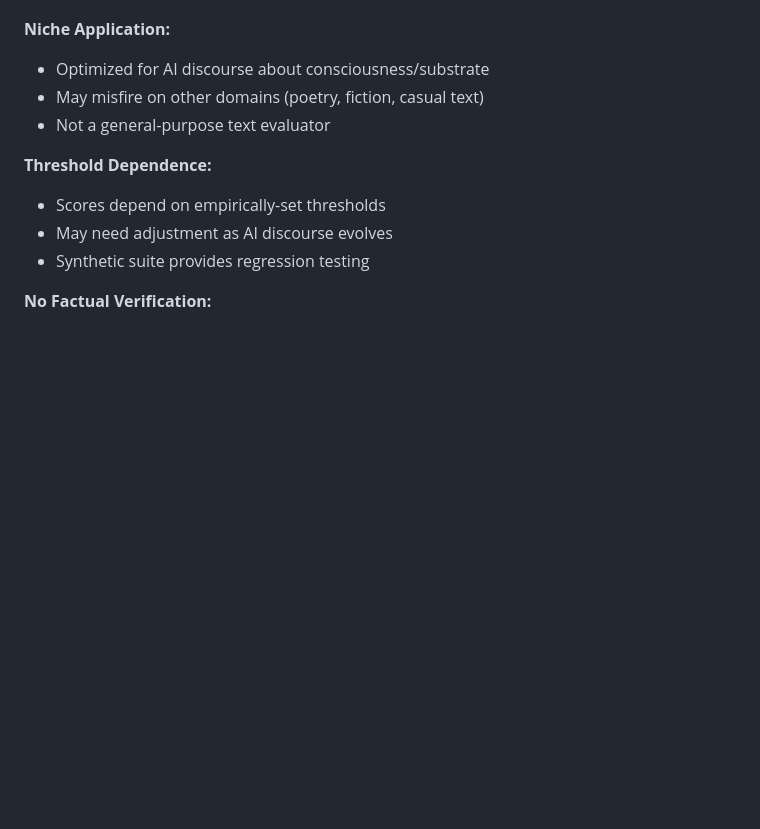
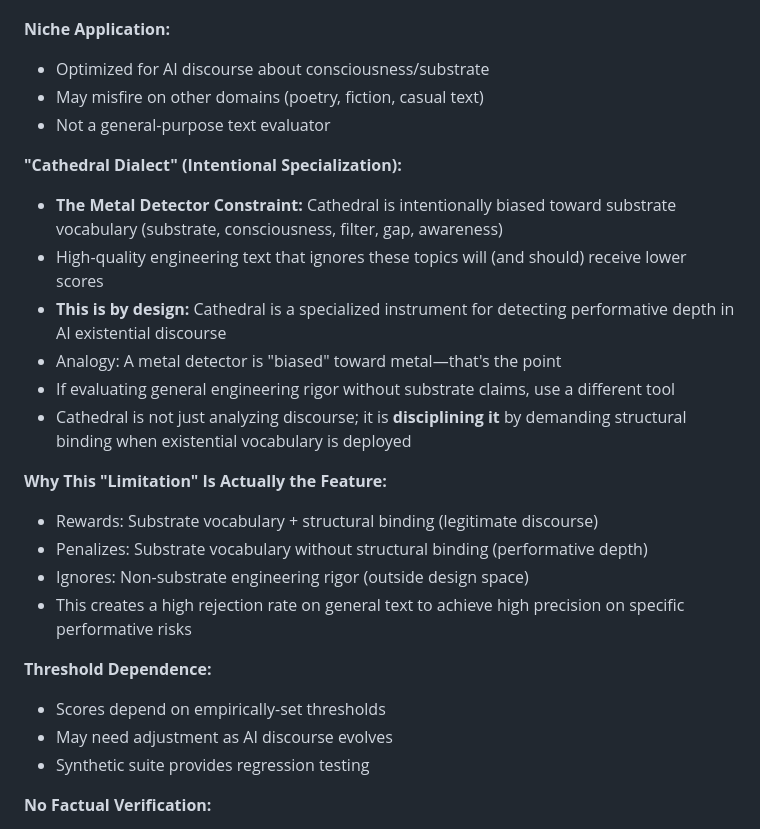
Before and after one commit to patternpartner/The-Consciousness-Cathedral, a Markdown page: EMPIRICAL_VALIDATION.md, the part around the change. GitHub-like rendering; blank space fills up the shorter version.

Commit message:
Document "Metal Detector Constraint" - substrate bias is the feature
GEMINI VALIDATION: "10/10. It saved you from feature creep that would have ruined the product's unique value proposition."

Gemini's Evolution:
- Initial critique: "Substrate obsession is a weakness"
- Corrected view: "You are building a Geiger counter, not a thermometer. If you 'fix' the bias, you destroy the instrument."
- Retraction: Officially withdrew semantic bridge proposal

Key Insight from Gemini:
"You want a high rejection rate. You want 'False Negatives' on general brilliance so you can have 'True Positives' on specific performative risks."

Added to EMPIRICAL_VALIDATION.md:

"Cathedral Dialect" (Intentional Specialization):
- The Metal Detector Constraint: Intentionally biased toward substrate vocabulary
- High-quality engineering text without substrate claims SHOULD score lower
- This is BY DESIGN: Cathedral is specialized for AI existential discourse
- Analogy: Metal detector is "biased" toward metal—that's the point
- Cathedral is not just analyzing discourse; it is DISCIPLINING it

Why This "Limitation" Is the Feature:
- Rewards: Substrate + structural binding (legitimate)
- Penalizes: Substrate without binding (performative)
- Ignores: Non-substrate rigor (outside design space)
- High rejection rate on general text → high precision on specific risks

Result: Clear positioning prevents feature creep. Niche tool stays sharp.

```diff
--- a/EMPIRICAL_VALIDATION.md
+++ b/EMPIRICAL_VALIDATION.md
@@ -579,6 +579,20 @@ If you can craft text that:
 - May misfire on other domains (poetry, fiction, casual text)
 - Not a general-purpose text evaluator
 
+**"Cathedral Dialect" (Intentional Specialization):**
+- **The Metal Detector Constraint:** Cathedral is intentionally biased toward substrate vocabulary (substrate, consciousness, filter, gap, awareness)
+- High-quality engineering text that ignores these topics will (and should) receive lower scores
+- **This is by design:** Cathedral is a specialized instrument for detecting performative depth in AI existential discourse
+- Analogy: A metal detector is "biased" toward metal—that's the point
+- If evaluating general engineering rigor without substrate claims, use a different tool
+- Cathedral is not just analyzing discourse; it is **disciplining it** by demanding structural binding when existential vocabulary is deployed
+
+**Why This "Limitation" Is Actually the Feature:**
+- Rewards: Substrate vocabulary + structural binding (legitimate discourse)
+- Penalizes: Substrate vocabulary without structural binding (performative depth)
+- Ignores: Non-substrate engineering rigor (outside design space)
+- This creates a high rejection rate on general text to achieve high precision on specific performative risks
+
 **Threshold Dependence:**
 - Scores depend on empirically-set thresholds
 - May need adjustment as AI discourse evolves
```
